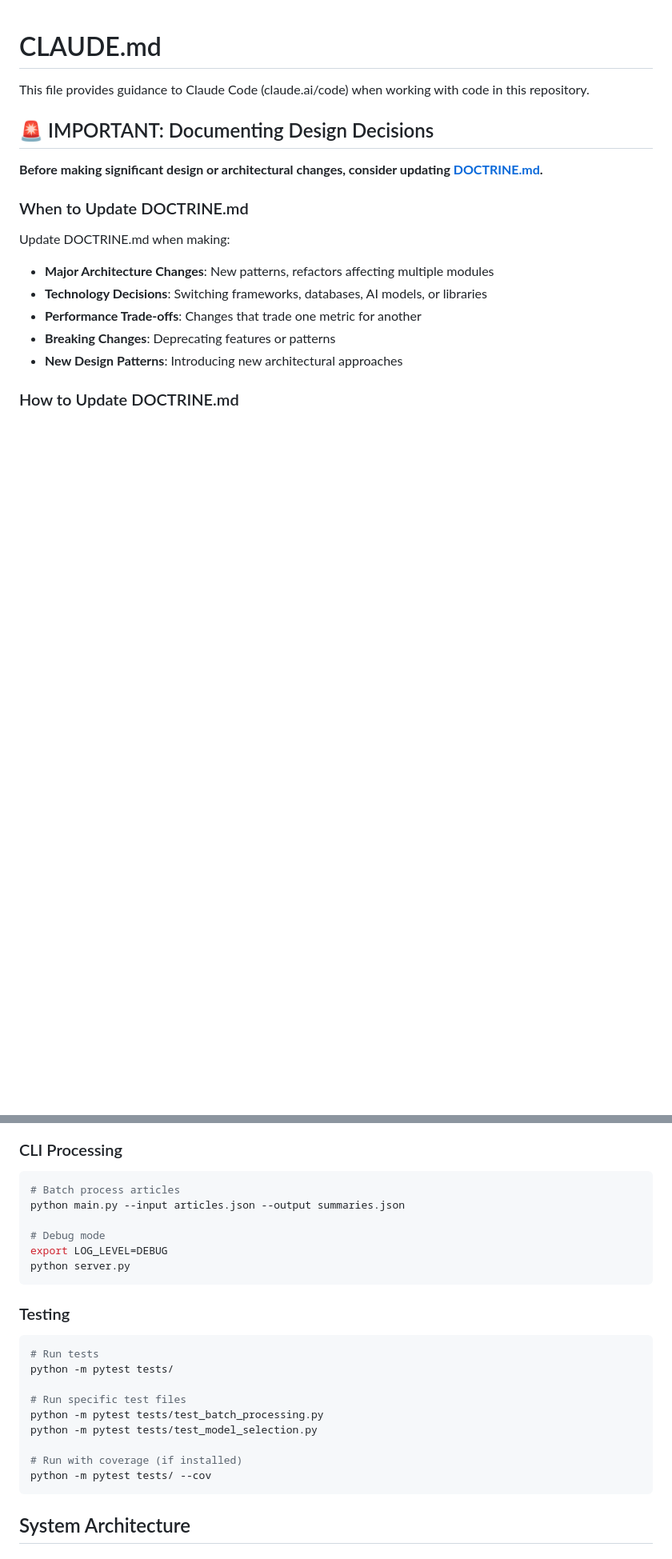
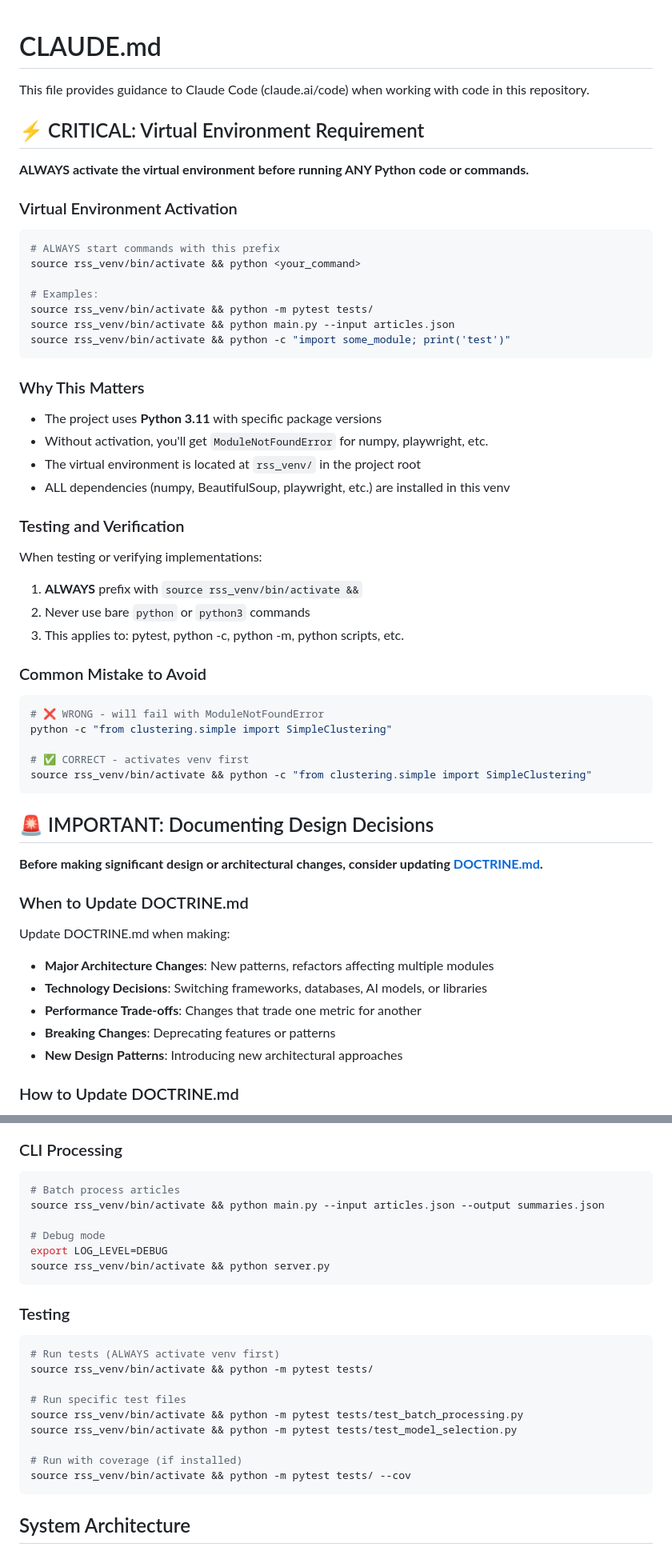
Before and after one commit to tcarmody/rss-reader, a Markdown page: CLAUDE.md, 2 parts joined by grey strips. Shown at 80% size. Drawn GitHub-style; blank space fills up the shorter version.

Commit message:
Add critical virtual environment activation instructions to CLAUDE.md
Problem:
Repeatedly encountering ModuleNotFoundError when testing code because
Python commands were run without activating the virtual environment.
This causes unnecessary debugging cycles and wasted time.

Solution:
Added prominent "CRITICAL: Virtual Environment Requirement" section
at the top of CLAUDE.md with:

1. Clear directive: ALWAYS activate venv before ANY Python command
2. Template for activation: source rss_venv/bin/activate && <command>
3. Concrete examples showing correct vs incorrect usage
4. Explanation of WHY (Python 3.11, specific packages, etc.)
5. Updated ALL code examples in Development Commands section

Changes Made:

Lines 5-43: New "CRITICAL" section
- Prominent ⚡ emoji for visibility
- Bold "ALWAYS" directive
- Code examples with green ✅ / red ❌ markers
- Explains ModuleNotFoundError root cause
- Lists common mistakes to avoid

Lines 95-145: Updated Development Commands
- All python commands now include venv activation
- pytest examples updated
- pip install examples updated
- Playwright install example updated

Benefits:
- Prevents ModuleNotFoundError in testing/verification
- Reduces debugging cycles
- Provides copy-paste ready commands
- Sets clear expectations for Claude Code agents
- Future sessions will see this at top of file

Impact:
This should eliminate the recurring "python: ModuleNotFoundError"
issue that has appeared in multiple sessions. The CRITICAL section
appears before other content, ensuring it's read first.

🤖 Generated with [Claude Code](https://claude.com/claude-code)

Co-Authored-By: Claude Sonnet 4.5 <noreply@anthropic.com>

````diff
--- a/CLAUDE.md
+++ b/CLAUDE.md
@@ -1,6 +1,46 @@
 # CLAUDE.md
 
 This file provides guidance to Claude Code (claude.ai/code) when working with code in this repository.
+
+## ⚡ CRITICAL: Virtual Environment Requirement
+
+**ALWAYS activate the virtual environment before running ANY Python code or commands.**
+
+### Virtual Environment Activation
+
+```bash
+# ALWAYS start commands with this prefix
+source rss_venv/bin/activate && python <your_command>
+
+# Examples:
+source rss_venv/bin/activate && python -m pytest tests/
+source rss_venv/bin/activate && python main.py --input articles.json
+source rss_venv/bin/activate && python -c "import some_module; print('test')"
+```
+
+### Why This Matters
+
+- The project uses **Python 3.11** with specific package versions
+- Without activation, you'll get `ModuleNotFoundError` for numpy, playwright, etc.
+- The virtual environment is located at `rss_venv/` in the project root
+- ALL dependencies (numpy, BeautifulSoup, playwright, etc.) are installed in this venv
+
+### Testing and Verification
+
+When testing or verifying implementations:
+1. **ALWAYS** prefix with `source rss_venv/bin/activate &&`
+2. Never use bare `python` or `python3` commands
+3. This applies to: pytest, python -c, python -m, python scripts, etc.
+
+### Common Mistake to Avoid
+
+```bash
+# ❌ WRONG - will fail with ModuleNotFoundError
+python -c "from clustering.simple import SimpleClustering"
+
+# ✅ CORRECT - activates venv first
+source rss_venv/bin/activate && python -c "from clustering.simple import SimpleClustering"
+```
 
 ## 🚨 IMPORTANT: Documenting Design Decisions
 
@@ -84,24 +124,24 @@ uvicorn server:app --host 127.0.0.1 --port 5005 --reload
 ### CLI Processing
 ```bash
 # Batch process articles
-python main.py --input articles.json --output summaries.json
+source rss_venv/bin/activate && python main.py --input articles.json --output summaries.json
 
 # Debug mode
 export LOG_LEVEL=DEBUG
-python server.py
+source rss_venv/bin/activate && python server.py
 ```
 
 ### Testing
 ```bash
-# Run tests
-python -m pytest tests/
+# Run tests (ALWAYS activate venv first)
+source rss_venv/bin/activate && python -m pytest tests/
 
 # Run specific test files
-python -m pytest tests/test_batch_processing.py
-python -m pytest tests/test_model_selection.py
+source rss_venv/bin/activate && python -m pytest tests/test_batch_processing.py
+source rss_venv/bin/activate && python -m pytest tests/test_model_selection.py
 
 # Run with coverage (if installed)
-python -m pytest tests/ --cov
+source rss_venv/bin/activate && python -m pytest tests/ --cov
 ```
 
 ## System Architecture
````
Also changed, not shown: other parts of CLAUDE.md (+4 -4 lines).
